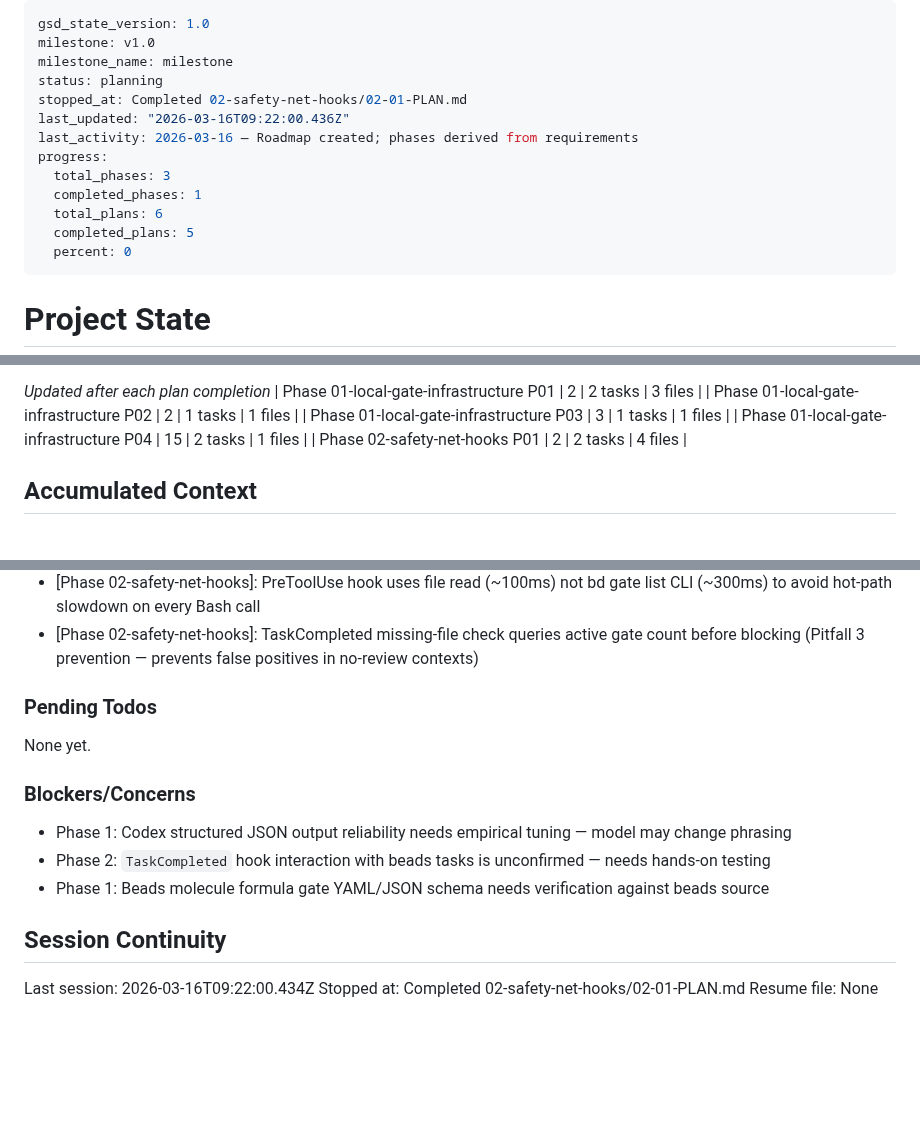
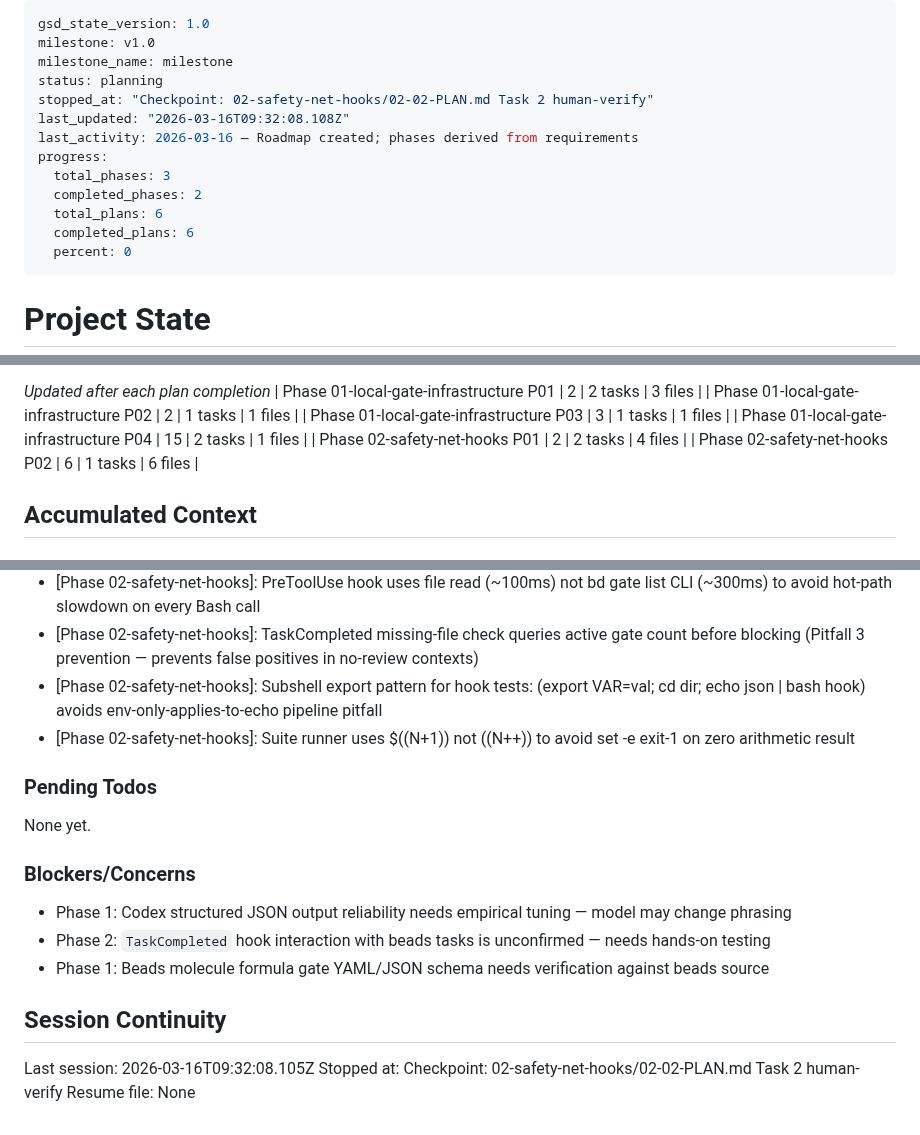
Before and after one commit to tunneleven/C4Flow, a Markdown page: .planning/STATE.md, 3 parts joined by grey strips. Drawn GitHub-style; blank space fills up the shorter version.

Commit message:
docs(02-02): complete hook test suite plan (checkpoint pending human-verify)
- Created 02-02-SUMMARY.md documenting 48-assertion test suite
- Updated STATE.md with progress (100%), decisions, session
- ROADMAP.md phase 02 marked Complete (2/2 plans have summaries)

```diff
--- a/.planning/STATE.md
+++ b/.planning/STATE.md
@@ -3,14 +3,14 @@ gsd_state_version: 1.0
 milestone: v1.0
 milestone_name: milestone
 status: planning
-stopped_at: Completed 02-safety-net-hooks/02-01-PLAN.md
-last_updated: "2026-03-16T09:22:00.436Z"
+stopped_at: "Checkpoint: 02-safety-net-hooks/02-02-PLAN.md Task 2 human-verify"
+last_updated: "2026-03-16T09:32:08.108Z"
 last_activity: 2026-03-16 — Roadmap created; phases derived from requirements
 progress:
   total_phases: 3
-  completed_phases: 1
+  completed_phases: 2
   total_plans: 6
-  completed_plans: 5
+  completed_plans: 6
   percent: 0
 ---
 
@@ -55,6 +55,7 @@ Progress: [░░░░░░░░░░] 0%
 | Phase 01-local-gate-infrastructure P03 | 3 | 1 tasks | 1 files |
 | Phase 01-local-gate-infrastructure P04 | 15 | 2 tasks | 1 files |
 | Phase 02-safety-net-hooks P01 | 2 | 2 tasks | 4 files |
+| Phase 02-safety-net-hooks P02 | 6 | 1 tasks | 6 files |
 
 ## Accumulated Context
 
@@ -81,6 +82,8 @@ Recent decisions affecting current work:
 - [Phase 02-safety-net-hooks]: Hook safety net pattern: read-only hooks (PreToolUse/Stop/TaskCompleted) reading quality-gate-status.json and bd gate list; never write state
 - [Phase 02-safety-net-hooks]: PreToolUse hook uses file read (~100ms) not bd gate list CLI (~300ms) to avoid hot-path slowdown on every Bash call
 - [Phase 02-safety-net-hooks]: TaskCompleted missing-file check queries active gate count before blocking (Pitfall 3 prevention — prevents false positives in no-review contexts)
+- [Phase 02-safety-net-hooks]: Subshell export pattern for hook tests: (export VAR=val; cd dir; echo json | bash hook) avoids env-only-applies-to-echo pipeline pitfall
+- [Phase 02-safety-net-hooks]: Suite runner uses $((N+1)) not ((N++)) to avoid set -e exit-1 on zero arithmetic result
 
 ### Pending Todos
 
@@ -94,6 +97,6 @@ None yet.
 
 ## Session Continuity
 
-Last session: 2026-03-16T09:22:00.434Z
-Stopped at: Completed 02-safety-net-hooks/02-01-PLAN.md
+Last session: 2026-03-16T09:32:08.105Z
+Stopped at: Checkpoint: 02-safety-net-hooks/02-02-PLAN.md Task 2 human-verify
 Resume file: None
```
Also changed, not shown: 1 other file.
